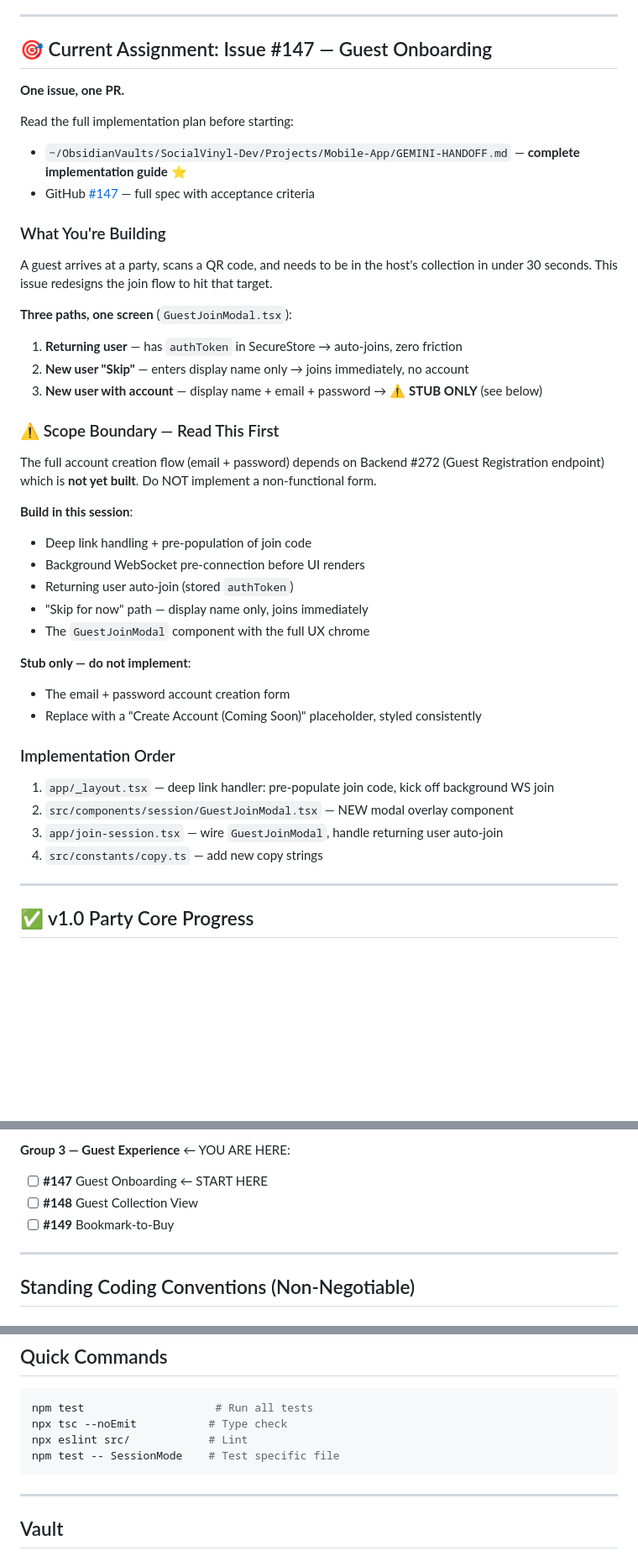
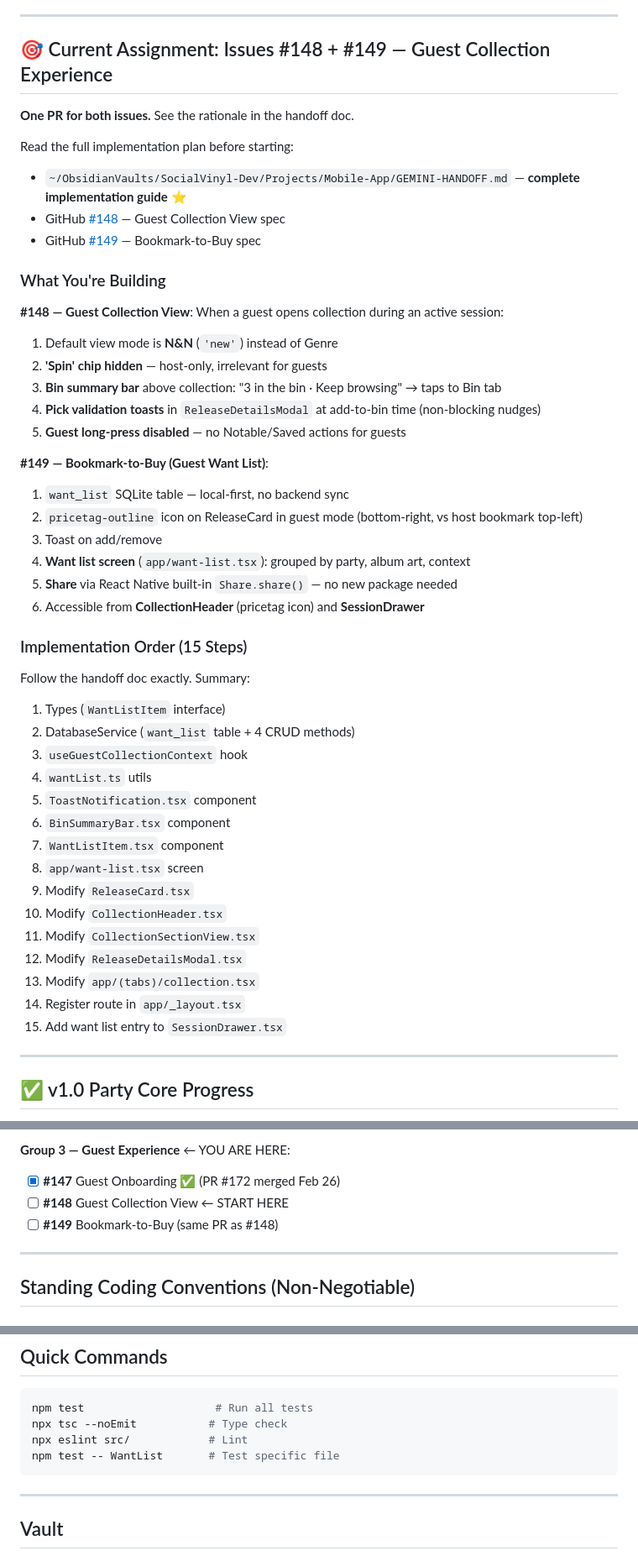
Before and after one commit to ajmau01/social-vinyl-mobile, a Markdown page: GEMINI.md, 3 parts joined by grey strips. Shown at 84% size. Rendered like a GitHub page; blank space fills up the shorter version.

Commit message:
docs: update GEMINI.md — assign #148+#149 to Gemini
Points to feature/148-149-guest-experience branch and updated handoff doc.

Co-Authored-By: Claude Sonnet 4.6 <noreply@anthropic.com>

````diff
--- a/GEMINI.md
+++ b/GEMINI.md
@@ -9,44 +9,50 @@
 
 ---
 
-## 🎯 Current Assignment: Issue #147 — Guest Onboarding
+## 🎯 Current Assignment: Issues #148 + #149 — Guest Collection Experience
 
-**One issue, one PR.**
+**One PR for both issues.** See the rationale in the handoff doc.
 
 Read the full implementation plan before starting:
 - `~/ObsidianVaults/SocialVinyl-Dev/Projects/Mobile-App/GEMINI-HANDOFF.md` — **complete implementation guide** ⭐
-- GitHub [#147](https://github.com/ajmau01/social-vinyl-mobile/issues/147) — full spec with acceptance criteria
+- GitHub [#148](https://github.com/ajmau01/social-vinyl-mobile/issues/148) — Guest Collection View spec
+- GitHub [#149](https://github.com/ajmau01/social-vinyl-mobile/issues/149) — Bookmark-to-Buy spec
 
 ### What You're Building
 
-A guest arrives at a party, scans a QR code, and needs to be in the host's collection in under 30 seconds. This issue redesigns the join flow to hit that target.
+**#148 — Guest Collection View**: When a guest opens collection during an active session:
+1. Default view mode is **N&N** (`'new'`) instead of Genre
+2. **'Spin' chip hidden** — host-only, irrelevant for guests
+3. **Bin summary bar** above collection: "3 in the bin · Keep browsing" → taps to Bin tab
+4. **Pick validation toasts** in `ReleaseDetailsModal` at add-to-bin time (non-blocking nudges)
+5. **Guest long-press disabled** — no Notable/Saved actions for guests
 
-**Three paths, one screen** (`GuestJoinModal.tsx`):
-1. **Returning user** — has `authToken` in SecureStore → auto-joins, zero friction
-2. **New user "Skip"** — enters display name only → joins immediately, no account
-3. **New user with account** — display name + email + password → ⚠️ **STUB ONLY** (see below)
+**#149 — Bookmark-to-Buy (Guest Want List)**:
+1. `want_list` SQLite table — local-first, no backend sync
+2. `pricetag-outline` icon on ReleaseCard in guest mode (bottom-right, vs host bookmark top-left)
+3. Toast on add/remove
+4. **Want list screen** (`app/want-list.tsx`): grouped by party, album art, context
+5. **Share** via React Native built-in `Share.share()` — no new package needed
+6. Accessible from **CollectionHeader** (pricetag icon) and **SessionDrawer**
 
-### ⚠️ Scope Boundary — Read This First
+### Implementation Order (15 Steps)
 
-The full account creation flow (email + password) depends on Backend #272 (Guest Registration endpoint) which is **not yet built**. Do NOT implement a non-functional form.
-
-**Build in this session**:
-- Deep link handling + pre-population of join code
-- Background WebSocket pre-connection before UI renders
-- Returning user auto-join (stored `authToken`)
-- "Skip for now" path — display name only, joins immediately
-- The `GuestJoinModal` component with the full UX chrome
-
-**Stub only — do not implement**:
-- The email + password account creation form
-- Replace with a "Create Account (Coming Soon)" placeholder, styled consistently
-
-### Implementation Order
-
-1. `app/_layout.tsx` — deep link handler: pre-populate join code, kick off background WS join
-2. `src/components/session/GuestJoinModal.tsx` — NEW modal overlay component
-3. `app/join-session.tsx` — wire `GuestJoinModal`, handle returning user auto-join
-4. `src/constants/copy.ts` — add new copy strings
+Follow the handoff doc exactly. Summary:
+1. Types (`WantListItem` interface)
+2. DatabaseService (`want_list` table + 4 CRUD methods)
+3. `useGuestCollectionContext` hook
+4. `wantList.ts` utils
+5. `ToastNotification.tsx` component
+6. `BinSummaryBar.tsx` component
+7. `WantListItem.tsx` component
+8. `app/want-list.tsx` screen
+9. Modify `ReleaseCard.tsx`
+10. Modify `CollectionHeader.tsx`
+11. Modify `CollectionSectionView.tsx`
+12. Modify `ReleaseDetailsModal.tsx`
+13. Modify `app/(tabs)/collection.tsx`
+14. Register route in `app/_layout.tsx`
+15. Add want list entry to `SessionDrawer.tsx`
 
 ---
 
@@ -65,9 +71,9 @@ The full account creation flow (email + password) depends on Backend #272 (Guest
 - #168 Leave Session ✅ (closed Feb 23)
 
 **Group 3 — Guest Experience** ← YOU ARE HERE:
-- [ ] **#147** Guest Onboarding ← START HERE
-- [ ] **#148** Guest Collection View
-- [ ] **#149** Bookmark-to-Buy
+- [x] **#147** Guest Onboarding ✅ (PR #172 merged Feb 26)
+- [ ] **#148** Guest Collection View ← START HERE
+- [ ] **#149** Bookmark-to-Buy (same PR as #148)
 
 ---
 
@@ -184,7 +200,7 @@ Extract `code` in `_layout.tsx` Linking handler and pass as param to `join-sessi
 npm test                    # Run all tests
 npx tsc --noEmit           # Type check
 npx eslint src/            # Lint
-npm test -- SessionMode    # Test specific file
+npm test -- WantList       # Test specific file
 ```
 
 ---
````
Also changed, not shown: other parts of GEMINI.md (+38 -28 lines).
